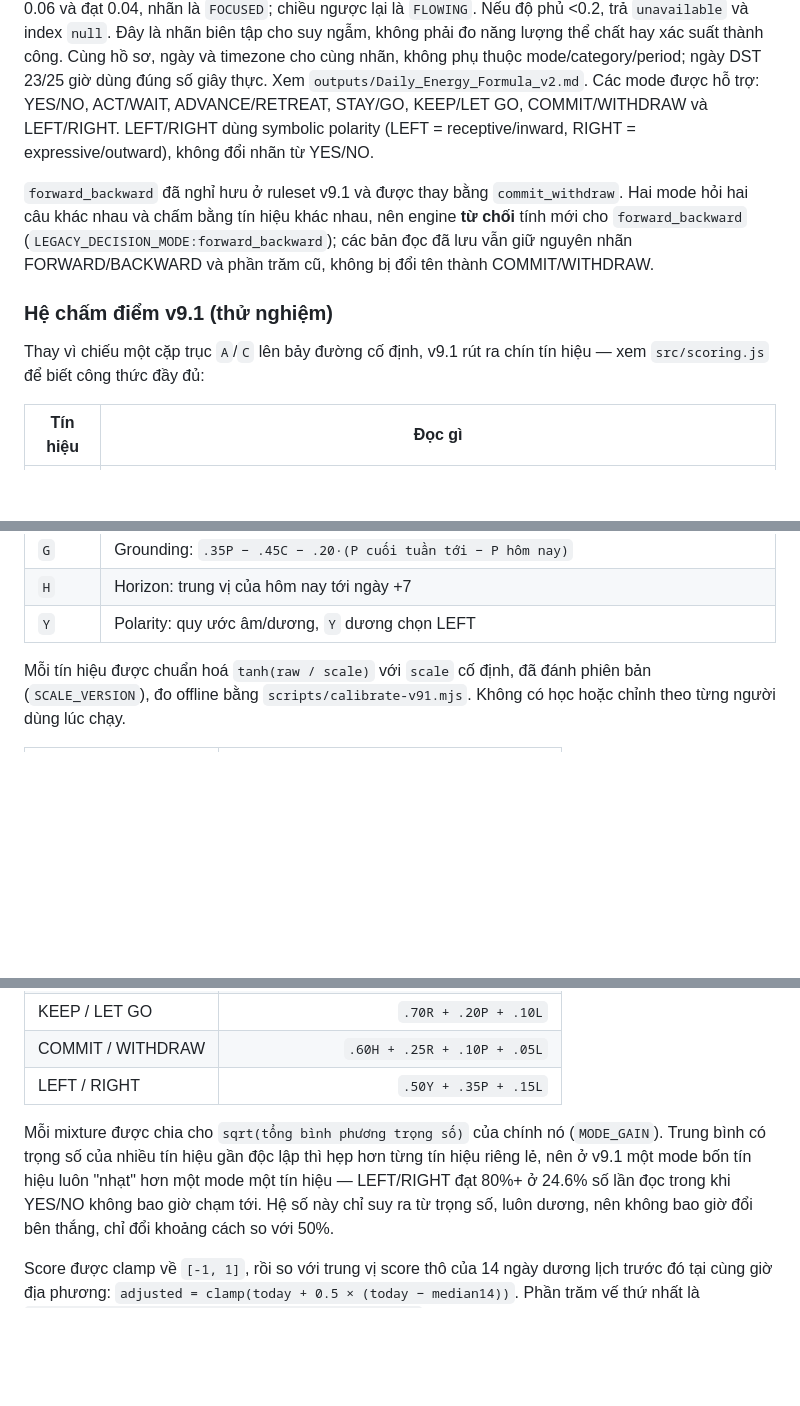
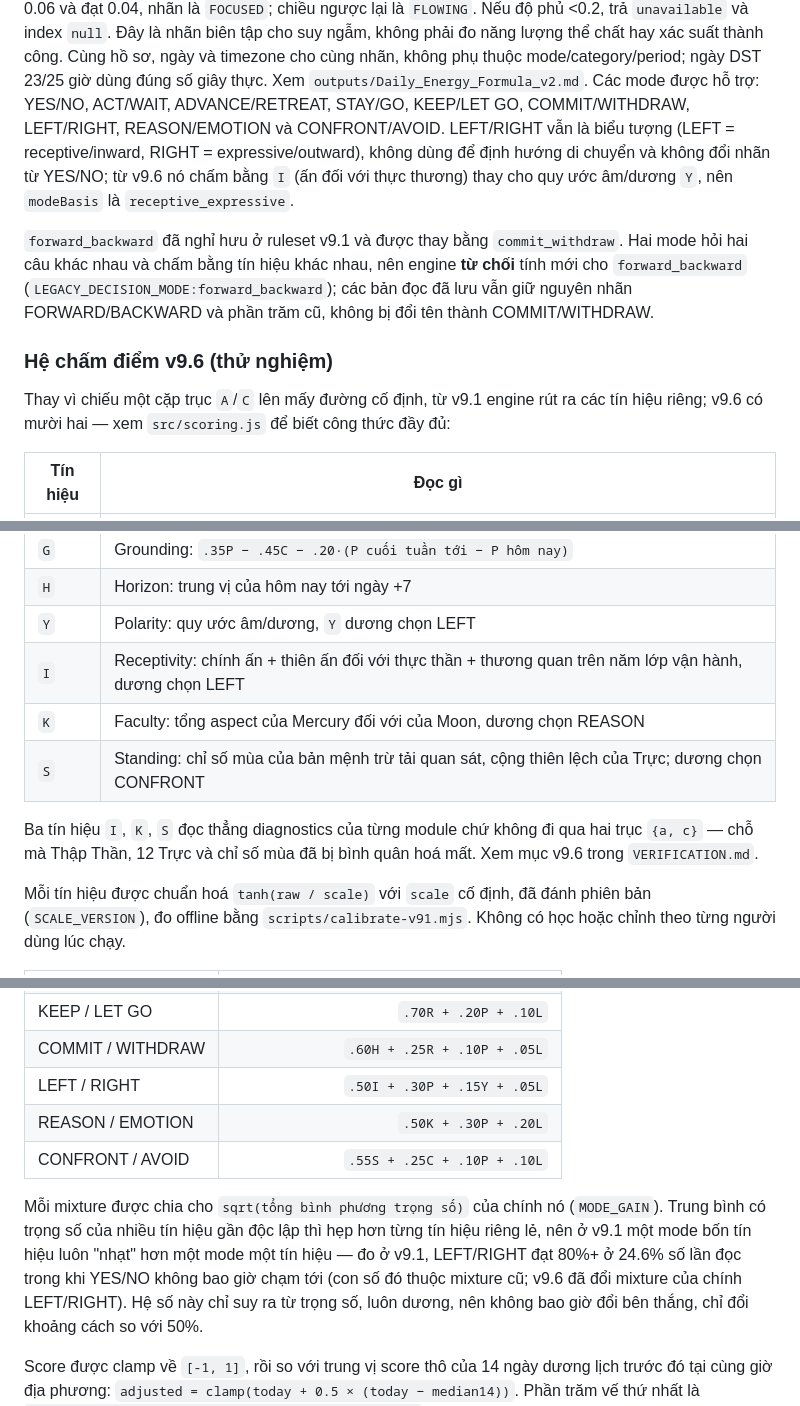
Before and after one commit to 2uangnaru/DecisionCompass, a Markdown page: calculation-engine/README.md, 3 parts joined by grey strips. GitHub-like rendering; blank space fills up the shorter version.

```diff
--- a/calculation-engine/README.md
+++ b/calculation-engine/README.md
@@ -87,8 +87,11 @@ ngược lại là `FLOWING`. Nếu độ phủ <0.2, trả `unavailable` và in
 cho cùng nhãn, không phụ thuộc mode/category/period; ngày DST 23/25 giờ dùng
 đúng số giây thực. Xem `outputs/Daily_Energy_Formula_v2.md`.
 Các mode được hỗ trợ: YES/NO, ACT/WAIT, ADVANCE/RETREAT, STAY/GO, KEEP/LET GO,
-COMMIT/WITHDRAW và LEFT/RIGHT. LEFT/RIGHT dùng symbolic polarity
-(LEFT = receptive/inward, RIGHT = expressive/outward), không đổi nhãn từ YES/NO.
+COMMIT/WITHDRAW, LEFT/RIGHT, REASON/EMOTION và CONFRONT/AVOID.
+LEFT/RIGHT vẫn là biểu tượng (LEFT = receptive/inward,
+RIGHT = expressive/outward), không dùng để định hướng di chuyển và không đổi
+nhãn từ YES/NO; từ v9.6 nó chấm bằng `I` (ấn đối với thực thương) thay cho
+quy ước âm/dương `Y`, nên `modeBasis` là `receptive_expressive`.
 
 `forward_backward` đã nghỉ hưu ở ruleset v9.1 và được thay bằng
 `commit_withdraw`. Hai mode hỏi hai câu khác nhau và chấm bằng tín hiệu khác
@@ -96,10 +99,11 @@ nhau, nên engine **từ chối** tính mới cho `forward_backward`
 (`LEGACY_DECISION_MODE:forward_backward`); các bản đọc đã lưu vẫn giữ nguyên
 nhãn FORWARD/BACKWARD và phần trăm cũ, không bị đổi tên thành COMMIT/WITHDRAW.
 
-### Hệ chấm điểm v9.1 (thử nghiệm)
+### Hệ chấm điểm v9.6 (thử nghiệm)
 
-Thay vì chiếu một cặp trục `A`/`C` lên bảy đường cố định, v9.1 rút ra chín tín
-hiệu — xem `src/scoring.js` để biết công thức đầy đủ:
+Thay vì chiếu một cặp trục `A`/`C` lên mấy đường cố định, từ v9.1 engine rút ra
+các tín hiệu riêng; v9.6 có mười hai — xem `src/scoring.js` để biết công thức
+đầy đủ:
 
 | Tín hiệu | Đọc gì |
 |---|---|
@@ -112,6 +116,13 @@ hiệu — xem `src/scoring.js` để biết công thức đầy đủ:
 | `G` | Grounding: `.35P − .45C − .20·(P cuối tuần tới − P hôm nay)` |
 | `H` | Horizon: trung vị của hôm nay tới ngày +7 |
 | `Y` | Polarity: quy ước âm/dương, `Y` dương chọn LEFT |
+| `I` | Receptivity: chính ấn + thiên ấn đối với thực thần + thương quan trên năm lớp vận hành, dương chọn LEFT |
+| `K` | Faculty: tổng aspect của Mercury đối với của Moon, dương chọn REASON |
+| `S` | Standing: chỉ số mùa của bản mệnh trừ tải quan sát, cộng thiên lệch của Trực; dương chọn CONFRONT |
+
+Ba tín hiệu `I`, `K`, `S` đọc thẳng diagnostics của từng module chứ không đi qua
+hai trục `{a, c}` — chỗ mà Thập Thần, 12 Trực và chỉ số mùa đã bị bình quân
+hoá mất. Xem mục v9.6 trong `VERIFICATION.md`.
 
 Mỗi tín hiệu được chuẩn hoá `tanh(raw / scale)` với `scale` cố định, đã đánh
 phiên bản (`SCALE_VERSION`), đo offline bằng `scripts/calibrate-v91.mjs`. Không
@@ -125,13 +136,16 @@ có học hoặc chỉnh theo từng người dùng lúc chạy.
 | STAY / GO | `.70G + .20P + .10L` |
 | KEEP / LET GO | `.70R + .20P + .10L` |
 | COMMIT / WITHDRAW | `.60H + .25R + .10P + .05L` |
-| LEFT / RIGHT | `.50Y + .35P + .15L` |
+| LEFT / RIGHT | `.50I + .30P + .15Y + .05L` |
+| REASON / EMOTION | `.50K + .30P + .20L` |
+| CONFRONT / AVOID | `.55S + .25C + .10P + .10L` |
 
 Mỗi mixture được chia cho `sqrt(tổng bình phương trọng số)` của chính nó
 (`MODE_GAIN`). Trung bình có trọng số của nhiều tín hiệu gần độc lập thì hẹp
 hơn từng tín hiệu riêng lẻ, nên ở v9.1 một mode bốn tín hiệu luôn "nhạt" hơn
-một mode một tín hiệu — LEFT/RIGHT đạt 80%+ ở 24.6% số lần đọc trong khi
-YES/NO không bao giờ chạm tới. Hệ số này chỉ suy ra từ trọng số, luôn dương,
+một mode một tín hiệu — đo ở v9.1, LEFT/RIGHT đạt 80%+ ở 24.6% số lần đọc
+trong khi YES/NO không bao giờ chạm tới (con số đó thuộc mixture cũ; v9.6 đã
+đổi mixture của chính LEFT/RIGHT). Hệ số này chỉ suy ra từ trọng số, luôn dương,
 nên không bao giờ đổi bên thắng, chỉ đổi khoảng cách so với 50%.
 
 Score được clamp về `[-1, 1]`, rồi so với trung vị score thô của 14 ngày dương
```
Also changed, not shown: other parts of calculation-engine/README.md (+4 -4 lines), CLAUDE.md (+13 -8 lines).
